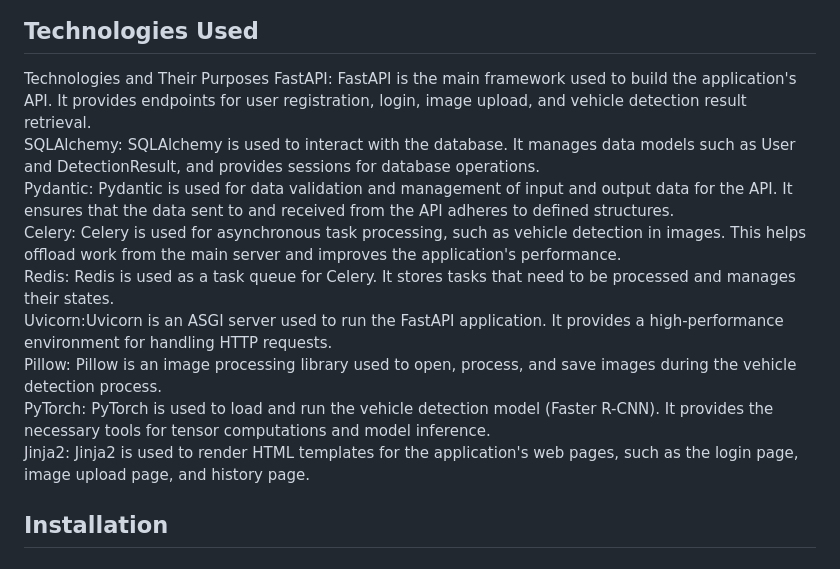
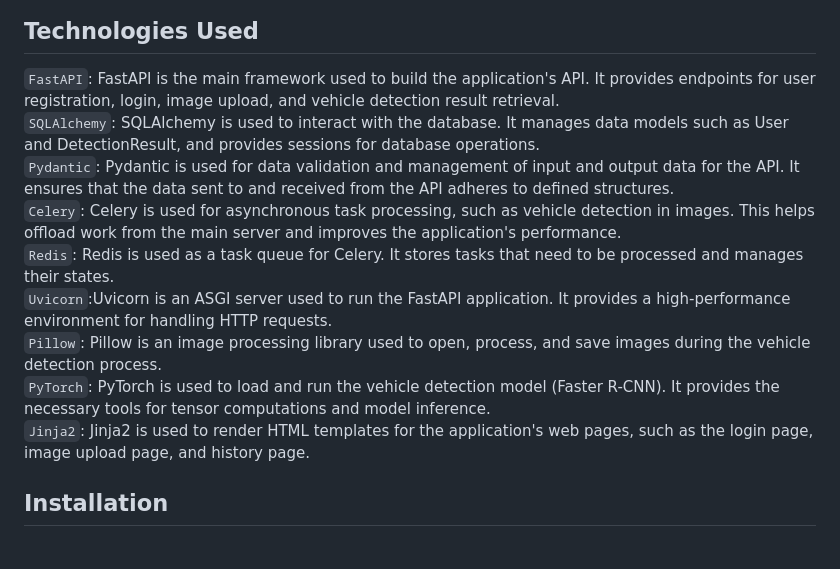
Before and after one commit to OtaTran241/Vehicle_Detection_WebAPI, a Markdown page: README.md, the part around the change. GitHub-like rendering.

````diff
--- a/README.md
+++ b/README.md
@@ -16,17 +16,15 @@ This project is a FastAPI-based web application for vehicle detection in images.
 <img src="./Images/Index.png" style="width:1500px;"/>
 
 ## Technologies Used
-
-Technologies and Their Purposes
-FastAPI: FastAPI is the main framework used to build the application's API. It provides endpoints for user registration, login, image upload, and vehicle detection result retrieval.
-SQLAlchemy: SQLAlchemy is used to interact with the database. It manages data models such as User and DetectionResult, and provides sessions for database operations.
-Pydantic: Pydantic is used for data validation and management of input and output data for the API. It ensures that the data sent to and received from the API adheres to defined structures.
-Celery: Celery is used for asynchronous task processing, such as vehicle detection in images. This helps offload work from the main server and improves the application's performance.
-Redis: Redis is used as a task queue for Celery. It stores tasks that need to be processed and manages their states.
-Uvicorn:Uvicorn is an ASGI server used to run the FastAPI application. It provides a high-performance environment for handling HTTP requests.
-Pillow: Pillow is an image processing library used to open, process, and save images during the vehicle detection process.
-PyTorch: PyTorch is used to load and run the vehicle detection model (Faster R-CNN). It provides the necessary tools for tensor computations and model inference.
-Jinja2: Jinja2 is used to render HTML templates for the application's web pages, such as the login page, image upload page, and history page.
+```FastAPI```: FastAPI is the main framework used to build the application's API. It provides endpoints for user registration, login, image upload, and vehicle detection result retrieval.
+```SQLAlchemy```: SQLAlchemy is used to interact with the database. It manages data models such as User and DetectionResult, and provides sessions for database operations.
+```Pydantic```: Pydantic is used for data validation and management of input and output data for the API. It ensures that the data sent to and received from the API adheres to defined structures.
+```Celery```: Celery is used for asynchronous task processing, such as vehicle detection in images. This helps offload work from the main server and improves the application's performance.
+```Redis```: Redis is used as a task queue for Celery. It stores tasks that need to be processed and manages their states.
+```Uvicorn```:Uvicorn is an ASGI server used to run the FastAPI application. It provides a high-performance environment for handling HTTP requests.
+```Pillow```: Pillow is an image processing library used to open, process, and save images during the vehicle detection process.
+```PyTorch```: PyTorch is used to load and run the vehicle detection model (Faster R-CNN). It provides the necessary tools for tensor computations and model inference.
+```Jinja2```: Jinja2 is used to render HTML templates for the application's web pages, such as the login page, image upload page, and history page.
 
 ## Installation
 ### Build and start with pip
````
